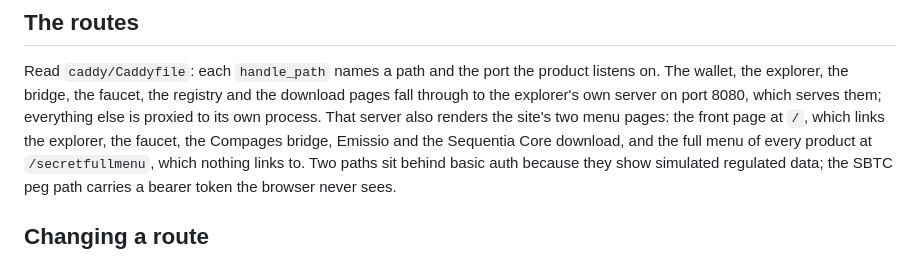
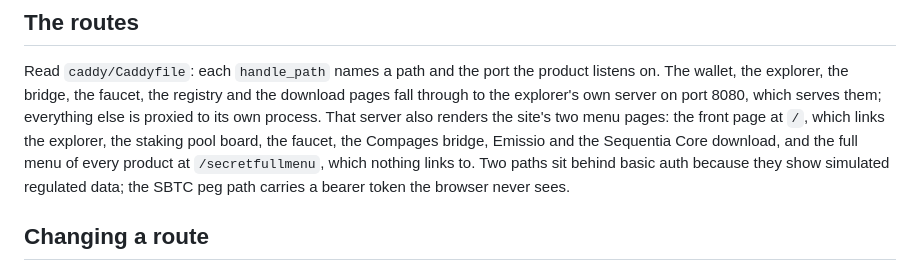
Before and after one commit to ConcatenaLabs/sequentia-testnet-ops, a Markdown page: README.md, the part around the change. Rendered like a GitHub page.

Commit message:
doc: the front page lists the staking pool board too

```diff
--- a/README.md
+++ b/README.md
@@ -26,8 +26,8 @@ product listens on. The wallet, the explorer, the bridge, the faucet, the
 registry and the download pages fall through to the explorer's own server on
 port 8080, which serves them; everything else is proxied to its own process.
 That server also renders the site's two menu pages: the front page at `/`,
-which links the explorer, the faucet, the Compages bridge, Emissio and the
-Sequentia Core download, and the full menu of every product at
+which links the explorer, the staking pool board, the faucet, the Compages
+bridge, Emissio and the Sequentia Core download, and the full menu of every product at
 `/secretfullmenu`, which nothing links to.
 Two paths sit behind basic auth because they show simulated regulated data;
 the SBTC peg path carries a bearer token the browser never sees.
```
